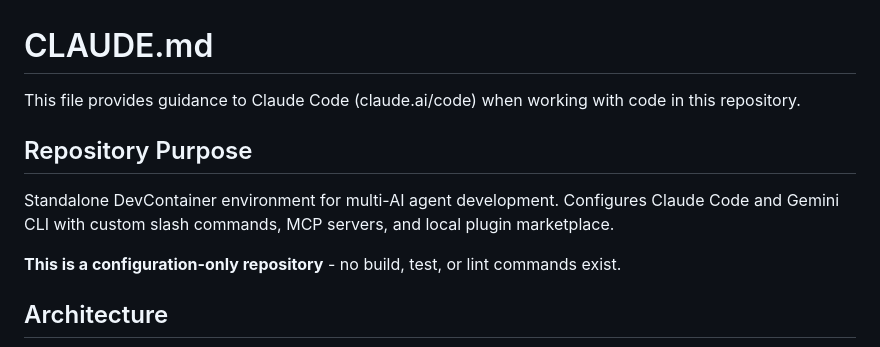
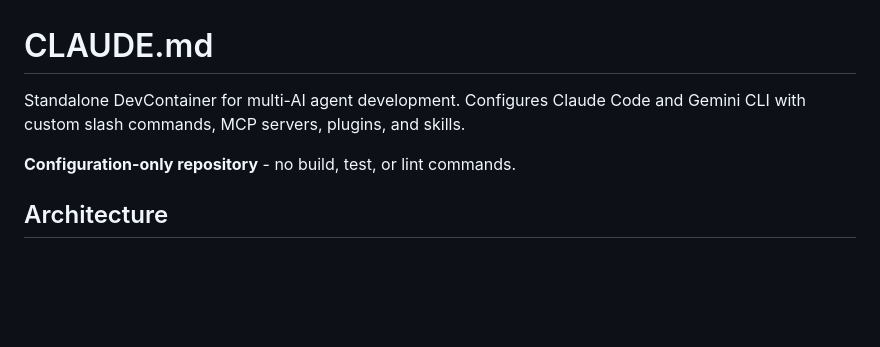
Before and after one commit to ethantiv/ai-devcontainer-sync-pub, a Markdown page: CLAUDE.md, the part around one of its changes. GitHub-like rendering; blank space fills up the shorter version.

```diff
--- a/CLAUDE.md
+++ b/CLAUDE.md
@@ -1,12 +1,8 @@
 # CLAUDE.md
 
-This file provides guidance to Claude Code (claude.ai/code) when working with code in this repository.
+Standalone DevContainer for multi-AI agent development. Configures Claude Code and Gemini CLI with custom slash commands, MCP servers, plugins, and skills.
 
-## Repository Purpose
-
-Standalone DevContainer environment for multi-AI agent development. Configures Claude Code and Gemini CLI with custom slash commands, MCP servers, and local plugin marketplace.
-
-**This is a configuration-only repository** - no build, test, or lint commands exist.
+**Configuration-only repository** - no build, test, or lint commands.
 
 ## Architecture
 
```
Also changed, not shown: other parts of CLAUDE.md (+75 -61 lines).
